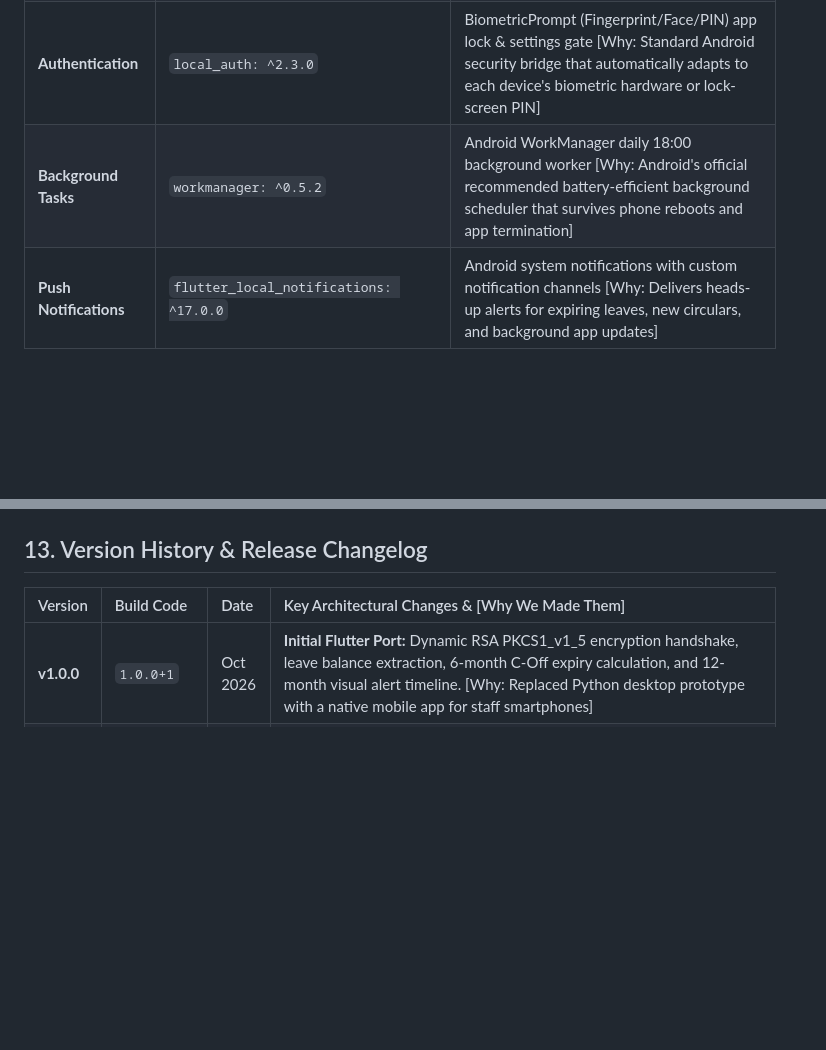
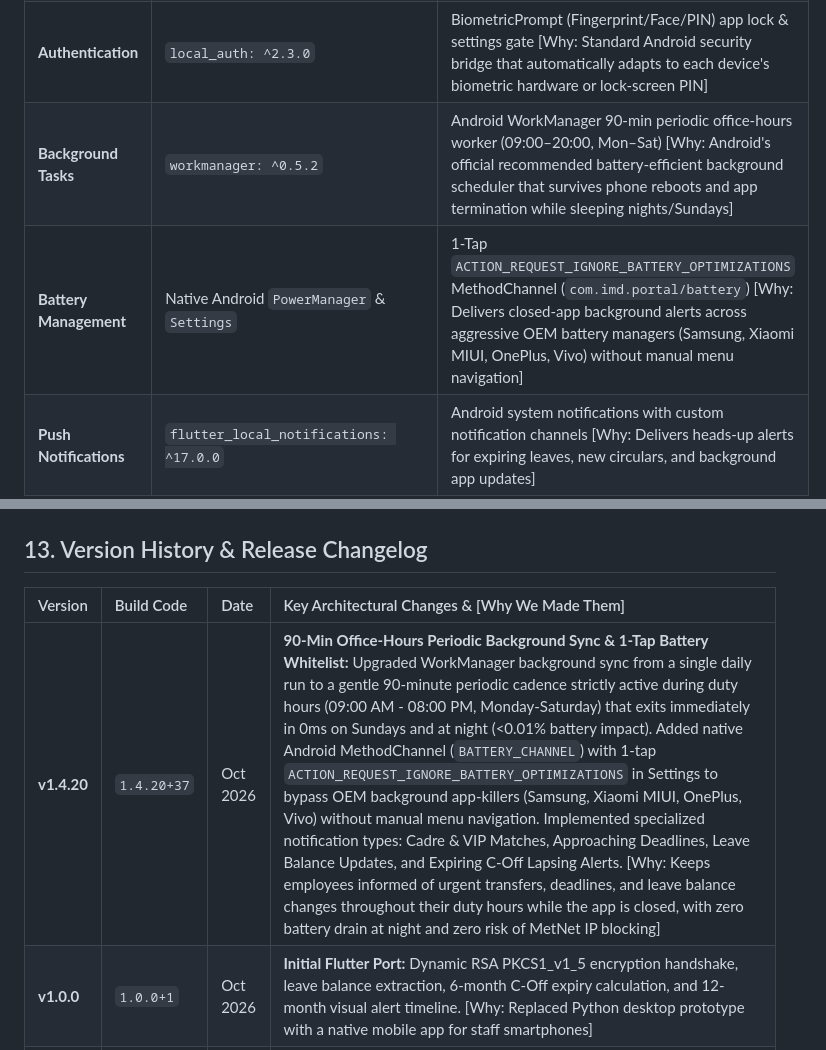
Before and after one commit to Aman6390/imd-portal, a Markdown page: MetNet Scraper+web Dashboard.md, 2 parts joined by grey strips. Drawn GitHub-style; blank space fills up the shorter version.

```diff
--- a/MetNet Scraper+web Dashboard.md
+++ b/MetNet Scraper+web Dashboard.md
@@ -53,7 +53,8 @@
 | **PDF Rasterizer** | Native Android `android.graphics.pdf.PdfRenderer` | Hardware-accelerated native PDF page-to-image converter [Why: Built directly into Android OS; renders PDF pages into bitmaps at maximum speed with zero third-party dependencies] |
 | **Storage** | `shared_preferences: ^2.2.2` | Persistent key-value storage for credentials, custom keywords, and OCR cache [Why: Instant local read/write access for user preferences without the overhead of an SQL database] |
 | **Authentication** | `local_auth: ^2.3.0` | BiometricPrompt (Fingerprint/Face/PIN) app lock & settings gate [Why: Standard Android security bridge that automatically adapts to each device's biometric hardware or lock-screen PIN] |
-| **Background Tasks** | `workmanager: ^0.5.2` | Android WorkManager daily 18:00 background worker [Why: Android's official recommended battery-efficient background scheduler that survives phone reboots and app termination] |
+| **Background Tasks** | `workmanager: ^0.5.2` | Android WorkManager 90-min periodic office-hours worker (09:00–20:00, Mon–Sat) [Why: Android's official recommended battery-efficient background scheduler that survives phone reboots and app termination while sleeping nights/Sundays] |
+| **Battery Management**| Native Android `PowerManager` & `Settings` | 1-Tap `ACTION_REQUEST_IGNORE_BATTERY_OPTIMIZATIONS` MethodChannel (`com.imd.portal/battery`) [Why: Delivers closed-app background alerts across aggressive OEM battery managers (Samsung, Xiaomi MIUI, OnePlus, Vivo) without manual menu navigation] |
 | **Push Notifications** | `flutter_local_notifications: ^17.0.0` | Android system notifications with custom notification channels [Why: Delivers heads-up alerts for expiring leaves, new circulars, and background app updates] |
 | **Home Widgets** | *(Retired in v1.4.18)* | Deprecated in v1.4.18 to reduce APK footprint, eliminate background broadcast receivers, and conserve device battery. |
 | **Document Launching**| `url_launcher: ^6.2.4` | Fallback browser and document launcher [Why: Standard utility to invoke system handlers for web links] |
@@ -372,6 +396,7 @@ E:\imd portal\
 
 | Version | Build Code | Date | Key Architectural Changes & [Why We Made Them] |
 | :--- | :--- | :--- | :--- |
+| **v1.4.20** | `1.4.20+37` | Oct 2026 | **90-Min Office-Hours Periodic Background Sync & 1-Tap Battery Whitelist:** Upgraded WorkManager background sync from a single daily run to a gentle 90-minute periodic cadence strictly active during duty hours (09:00 AM - 08:00 PM, Monday-Saturday) that exits immediately in 0ms on Sundays and at night (<0.01% battery impact). Added native Android MethodChannel (`BATTERY_CHANNEL`) with 1-tap `ACTION_REQUEST_IGNORE_BATTERY_OPTIMIZATIONS` in Settings to bypass OEM background app-killers (Samsung, Xiaomi MIUI, OnePlus, Vivo) without manual menu navigation. Implemented specialized notification types: Cadre & VIP Matches, Approaching Deadlines, Leave Balance Updates, and Expiring C-Off Lapsing Alerts. [Why: Keeps employees informed of urgent transfers, deadlines, and leave balance changes throughout their duty hours while the app is closed, with zero battery drain at night and zero risk of MetNet IP blocking] |
 | **v1.0.0** | `1.0.0+1` | Oct 2026 | **Initial Flutter Port:** Dynamic RSA PKCS1_v1_5 encryption handshake, leave balance extraction, 6-month C-Off expiry calculation, and 12-month visual alert timeline. [Why: Replaced Python desktop prototype with a native mobile app for staff smartphones] |
 | **v1.1.0** | `1.1.0+2` | Oct 2026 | **Biometrics, Widgets & Background Worker:** Added Android native biometrics (`local_auth`), 2x2 and 1x1 home screen widgets (`home_widget`), WorkManager 18:00 daily sync, and on-device Devanagari OCR (`google_mlkit_text_recognition`). [Why: Provided phone-level security and allowed users to check balances without opening the app] |
 | **v1.2.0** | `1.2.0+3` | Oct 2026 | **100% Free Edition:** Completely stripped all license validation, Pro tags, and paywall code. Introduced GitHub Releases-based Over-The-Air (OTA) update checking. [Why: User requested the app to be completely free and accessible to all meteorological staff without barriers] |
```
Also changed, not shown: other parts of MetNet Scraper+web Dashboard.md (+24 -1 lines).
